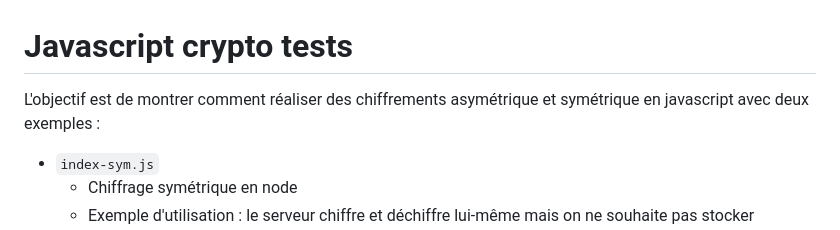
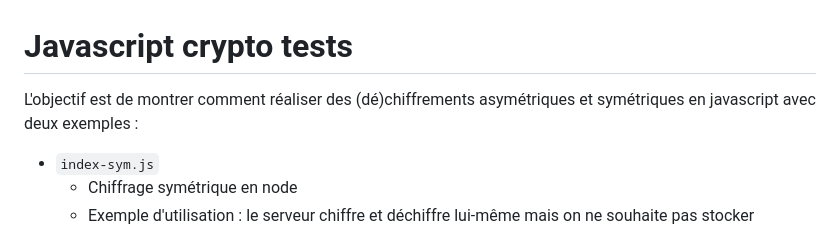
Before and after one commit to cvagner/javascript-crypto-tests, a Markdown page: README.md, the part around the change. Rendered like a GitHub page.

Commit message:
docs: précision mineure dans le README
Signed-off-by: Charles-Henry Vagner <cva@atolcd.com>

```diff
--- a/README.md
+++ b/README.md
@@ -1,6 +1,6 @@
 # Javascript crypto tests
 
-L'objectif est de montrer comment réaliser des chiffrements asymétrique et symétrique en javascript avec deux exemples :
+L'objectif est de montrer comment réaliser des (dé)chiffrements asymétriques et symétriques en javascript avec deux exemples :
 * `index-sym.js`
   * Chiffrage symétrique en node
   * Exemple d'utilisation : le serveur chiffre et déchiffre lui-même mais on ne souhaite pas stocker l'information en clair.
```
